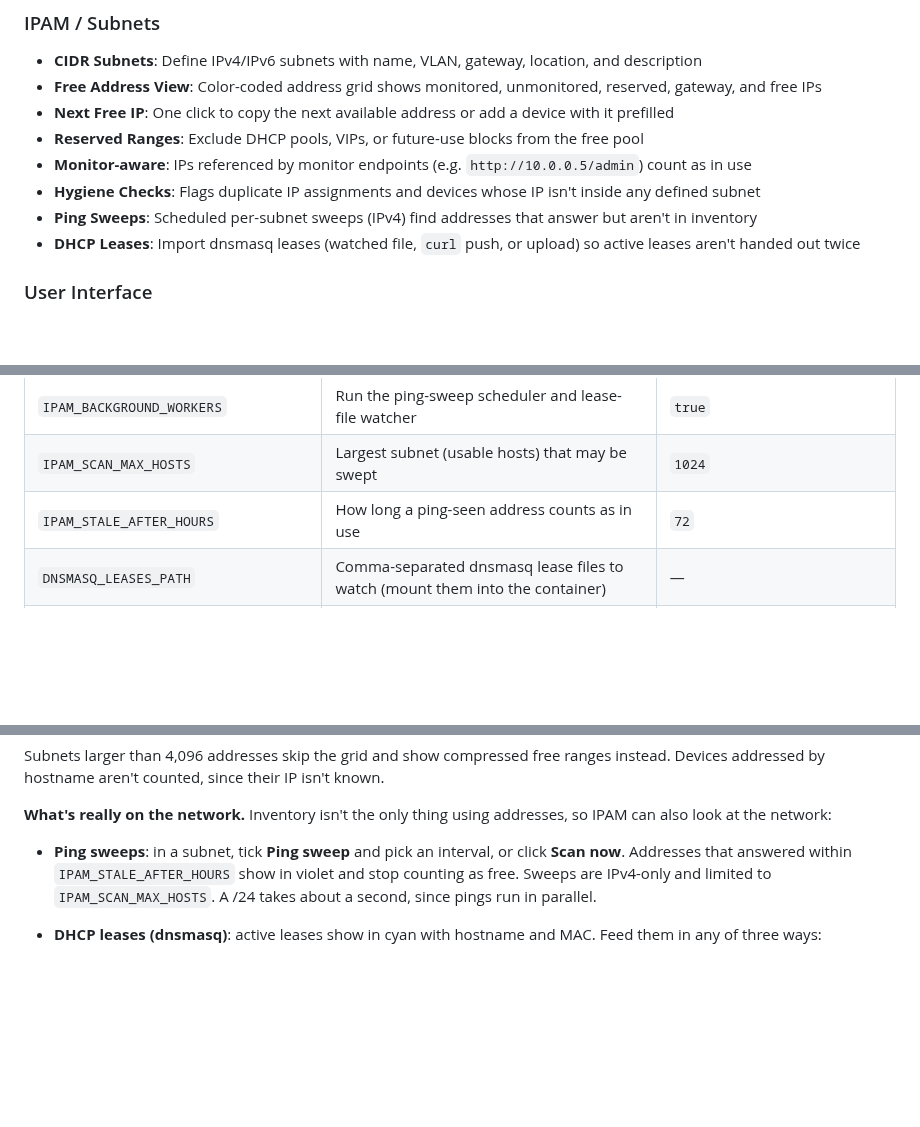
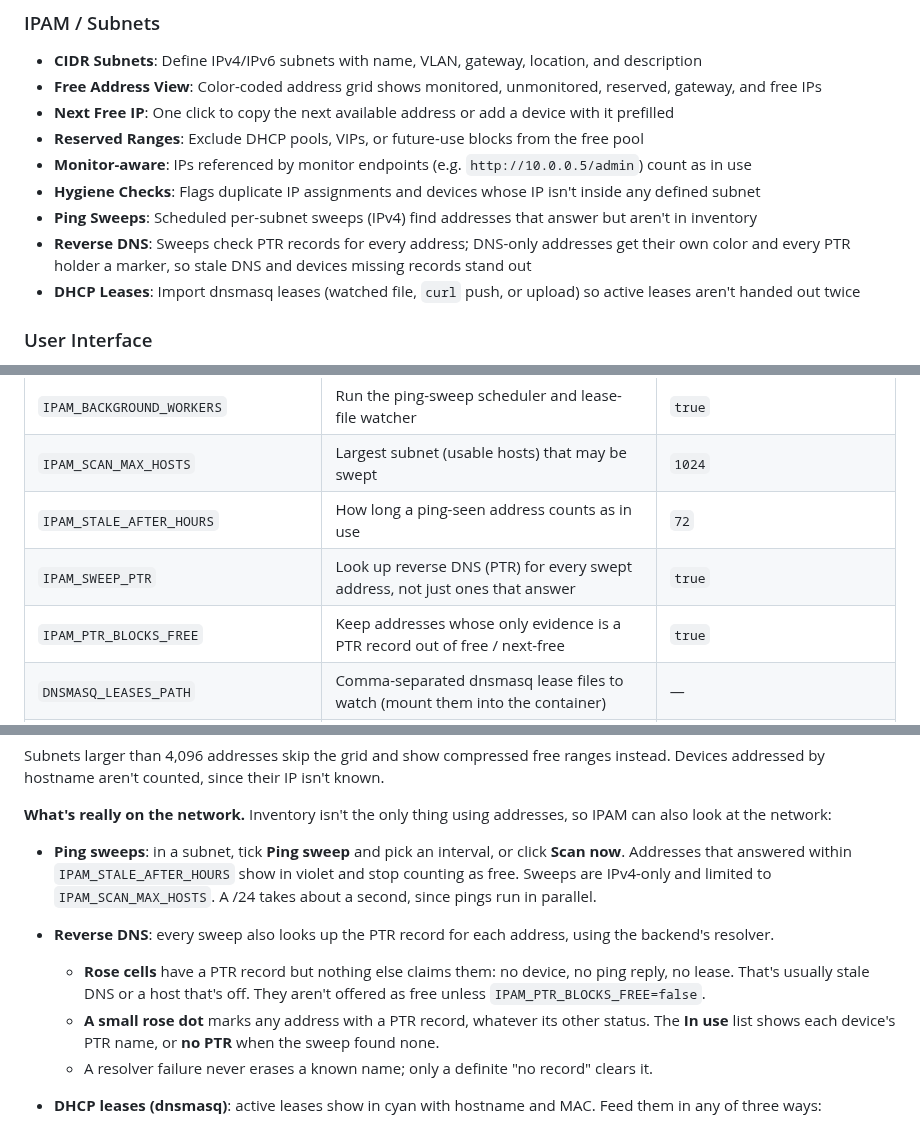
Before and after one commit to pyrodex/homelab-inventory, a Markdown page: README.md, 3 parts joined by grey strips. Rendered like a GitHub page; blank space fills up the shorter version.

```diff
--- a/README.md
+++ b/README.md
@@ -57,6 +57,7 @@ A modern, web-based inventory for homelab infrastructure: track devices and how
 - **Monitor-aware**: IPs referenced by monitor endpoints (e.g. `http://10.0.0.5/admin`) count as in use
 - **Hygiene Checks**: Flags duplicate IP assignments and devices whose IP isn't inside any defined subnet
 - **Ping Sweeps**: Scheduled per-subnet sweeps (IPv4) find addresses that answer but aren't in inventory
+- **Reverse DNS**: Sweeps check PTR records for every address; DNS-only addresses get their own color and every PTR holder a marker, so stale DNS and devices missing records stand out
 - **DHCP Leases**: Import dnsmasq leases (watched file, `curl` push, or upload) so active leases aren't handed out twice
 
 ### User Interface
@@ -291,6 +292,8 @@ The repo ships with a ready-to-run Compose file that pulls the pre-built images
 | `IPAM_BACKGROUND_WORKERS` | Run the ping-sweep scheduler and lease-file watcher | `true` |
 | `IPAM_SCAN_MAX_HOSTS` | Largest subnet (usable hosts) that may be swept | `1024` |
 | `IPAM_STALE_AFTER_HOURS` | How long a ping-seen address counts as in use | `72` |
+| `IPAM_SWEEP_PTR` | Look up reverse DNS (PTR) for every swept address, not just ones that answer | `true` |
+| `IPAM_PTR_BLOCKS_FREE` | Keep addresses whose only evidence is a PTR record out of free / next-free | `true` |
 | `DNSMASQ_LEASES_PATH` | Comma-separated dnsmasq lease files to watch (mount them into the container) | — |
 | `DNSMASQ_LEASES_POLL_SECONDS` | How often watched lease files are checked for changes | `60` |
 | `IPAM_LEASES_TOKEN` | If set, lease uploads require `Authorization: Bearer <token>` | — |
@@ -467,6 +470,10 @@ Subnets larger than 4,096 addresses skip the grid and show compressed free range
 **What's really on the network.** Inventory isn't the only thing using addresses, so IPAM can also look at the network:
 
 - **Ping sweeps**: in a subnet, tick **Ping sweep** and pick an interval, or click **Scan now**. Addresses that answered within `IPAM_STALE_AFTER_HOURS` show in violet and stop counting as free. Sweeps are IPv4-only and limited to `IPAM_SCAN_MAX_HOSTS`. A /24 takes about a second, since pings run in parallel.
+- **Reverse DNS**: every sweep also looks up the PTR record for each address, using the backend's resolver.
+  - **Rose cells** have a PTR record but nothing else claims them: no device, no ping reply, no lease. That's usually stale DNS or a host that's off. They aren't offered as free unless `IPAM_PTR_BLOCKS_FREE=false`.
+  - **A small rose dot** marks any address with a PTR record, whatever its other status. The **In use** list shows each device's PTR name, or **no PTR** when the sweep found none.
+  - A resolver failure never erases a known name; only a definite "no record" clears it.
 - **DHCP leases (dnsmasq)**: active leases show in cyan with hostname and MAC. Feed them in any of three ways:
   - Mount the lease file and set `DNSMASQ_LEASES_PATH=/leases/dnsmasq.leases`; it's re-read when it changes.
   - Push it from the dnsmasq host with cron: `curl -fsS --data-binary @/var/lib/misc/dnsmasq.leases "http://homelab-inventory:5000/api/ipam/dhcp/leases?source=pihole"`
```
Also changed, not shown: other parts of README.md (+1 -0 lines), CHANGELOG.md (+18 -0 lines), screenshots/dark/ipam.png, screenshots/light/ipam-unknown.png, screenshots/light/ipam.png, 12 other files.
